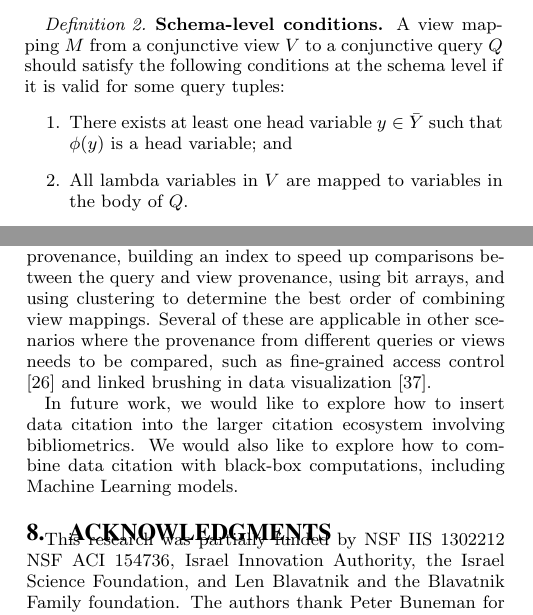
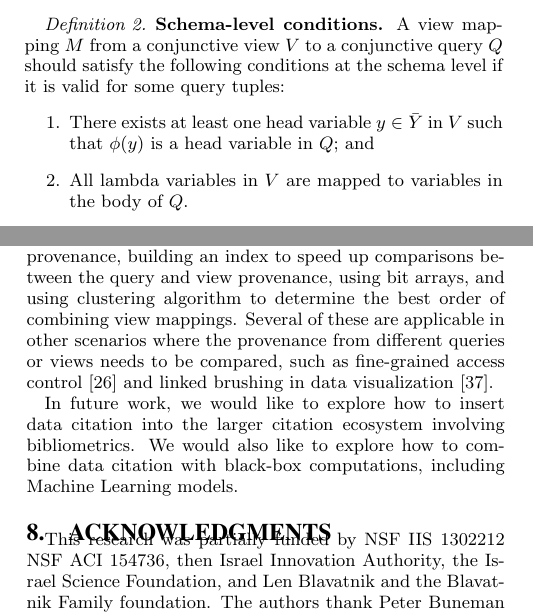
Before and after one commit to thuwuyinjun/VLDB-2019-conference_copy, a LaTeX document (vldb_sample.tex, which reads Sections/Conclusion.tex, Sections/model_conditions.tex, vldb.cls): two parts of the columns of pages 5 and 12 of 14, joined at a grey line, cut so that both start at the same text. Compiled offline with pdfLaTeX.

Commit message:
Updates from Overleaf

```diff
--- a/Sections/Conclusion.tex
+++ b/Sections/Conclusion.tex
@@ -4,7 +4,7 @@ We build on the connection to {\em data provenance} to develop a model for  data
 Optimizations used in \provalg\ include materializing view provenance,
 %(the {\em eager} versus {\em lazy} strategy),
 building an index %over query provenance
-to speed up comparisons between the query and view provenance, using bit arrays, and using clustering to determine the best order of combining view mappings.
+to speed up comparisons between the query and view provenance, using bit arrays, and using clustering algorithm to determine the best order of combining view mappings.
 Several of these are applicable in other scenarios where the provenance from different queries or views needs to be compared, such as fine-grained access control \cite{goyal2006attribute} and linked brushing in data visualization \cite{psallidas2018smoke}.
 %to represent covering set and the subgoals and aggregate terms it covers
 
--- a/Sections/model_conditions.tex
+++ b/Sections/model_conditions.tex
@@ -12,7 +12,7 @@ The validity conditions guarantee the same result as the conditions in \cite{wu2
 A view mapping $M$ from a conjunctive view $V$ to a conjunctive query $Q$ should satisfy the following conditions at the schema level if it is valid for some query tuples:
 %The {\em schema-level conditions} are defined as follows:
 \begin{enumerate}
-\item There exists at least one head variable $y \in \bar{Y}$ such that $\phi(y)$ is a head variable; and
+\item There exists at least one head variable $y \in \bar{Y}$ in $V$ such that $\phi(y)$ is a head variable in $Q$; and
 \item All lambda variables in $V$ are mapped to variables in the body of $Q$.
 \end{enumerate}
 \end{definition}
--- a/vldb.cls
+++ b/vldb.cls
@@ -1407,7 +1407,7 @@
    \par\medskip\small\noindent{\bfseries PVLDB Reference Format:}\par\nobreak
    \noindent \@vldbAuthors.
    \noindent \@vldbTitle.
-   \noindent {\em PVLDB}, \@vldbVolume (\@vldbNumber): xxxx-yyyy, \@vldbYear.\par
+   \noindent {\em PVLDB}, \@vldbVolume (\@vldbNumber): 738-751, \@vldbYear.\par
    \noindent DOI: \@vldbDOI
 \par\egroup}
 %%%%%%%%%%%%%%%%%%%%%%%%%%%%%%%%%%%%%%%%%%%%%%%%%%%
--- a/vldb_sample.tex
+++ b/vldb_sample.tex
@@ -162,7 +162,7 @@ Previous work addresses this challenge has been established by us to {\em automa
 % \input{Sections/Optimization.tex}
 %ACKNOWLEDGMENTS are optional
 \section{Acknowledgments}
-This research was partially funded by NSF IIS 1302212 NSF ACI 154736, Israel Innovation Authority, the Israel Science Foundation, and Len Blavatnik and the Blavatnik Family foundation. The authors thank Peter Buneman for conceiving the idea of data citation, and Val Tannen for discussions on query rewriting and provenance.
+This research was partially funded by NSF IIS 1302212 NSF ACI 154736, then Israel Innovation Authority, the Israel Science Foundation, and Len Blavatnik and the Blavatnik Family foundation. The authors thank Peter Buneman for conceiving the idea of data citation, and Val Tannen for discussions on query rewriting and provenance.
 %; and Boris Glavic for his support in understanding details of GProM's source code.
 
 
```
Also changed, not shown: Sections/implementation.tex (+1 -1 lines), Sections/introduction.tex (+2 -2 lines).
